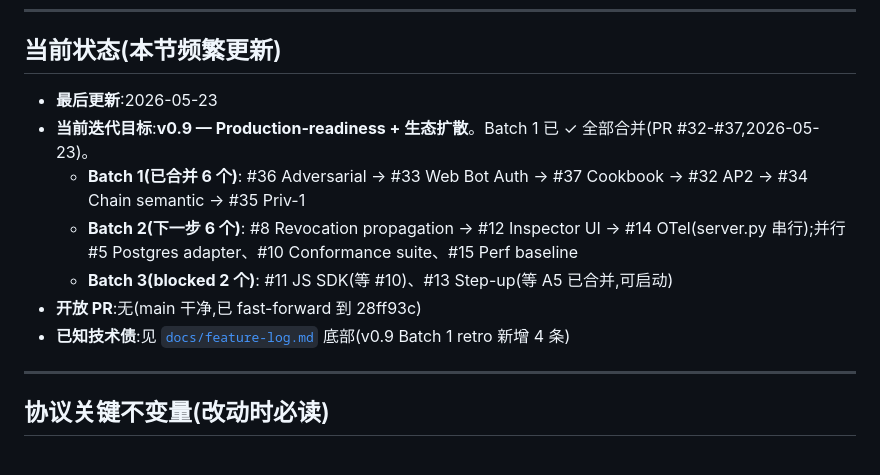
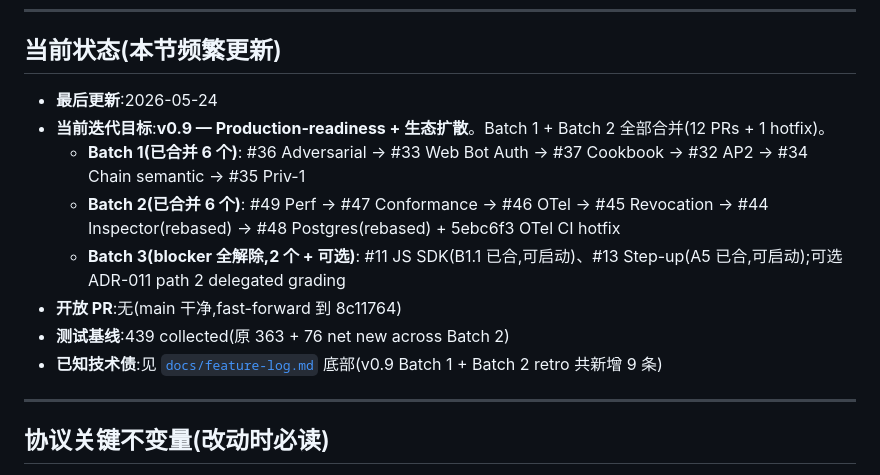
Before and after one commit to hnaymyh123-henry/charter, a Markdown page: PROJECT_CONTEXT.md, the part around the change. Drawn GitHub-style.

```diff
--- a/PROJECT_CONTEXT.md
+++ b/PROJECT_CONTEXT.md
@@ -44,13 +44,14 @@
 
 ## 当前状态(本节频繁更新)
 
-- **最后更新**:2026-05-23
-- **当前迭代目标**:**v0.9 — Production-readiness + 生态扩散**。Batch 1 已 ✓ 全部合并(PR #32-#37,2026-05-23)。
+- **最后更新**:2026-05-24
+- **当前迭代目标**:**v0.9 — Production-readiness + 生态扩散**。Batch 1 + Batch 2 全部合并(12 PRs + 1 hotfix)。
   - **Batch 1(已合并 6 个)**: #36 Adversarial → #33 Web Bot Auth → #37 Cookbook → #32 AP2 → #34 Chain semantic → #35 Priv-1
-  - **Batch 2(下一步 6 个)**: #8 Revocation propagation → #12 Inspector UI → #14 OTel(server.py 串行);并行 #5 Postgres adapter、#10 Conformance suite、#15 Perf baseline
-  - **Batch 3(blocked 2 个)**: #11 JS SDK(等 #10)、#13 Step-up(等 A5 已合并,可启动)
-- **开放 PR**:无(main 干净,已 fast-forward 到 28ff93c)
-- **已知技术债**:见 [`docs/feature-log.md`](docs/feature-log.md) 底部(v0.9 Batch 1 retro 新增 4 条)
+  - **Batch 2(已合并 6 个)**: #49 Perf → #47 Conformance → #46 OTel → #45 Revocation → #44 Inspector(rebased) → #48 Postgres(rebased) + 5ebc6f3 OTel CI hotfix
+  - **Batch 3(blocker 全解除,2 个 + 可选)**: #11 JS SDK(B1.1 已合,可启动)、#13 Step-up(A5 已合,可启动);可选 ADR-011 path 2 delegated grading
+- **开放 PR**:无(main 干净,fast-forward 到 8c11764)
+- **测试基线**:439 collected(原 363 + 76 net new across Batch 2)
+- **已知技术债**:见 [`docs/feature-log.md`](docs/feature-log.md) 底部(v0.9 Batch 1 + Batch 2 retro 共新增 9 条)
 
 ---
 
```
Also changed, not shown: ROADMAP.md (+30 -11 lines), docs/feature-log.md (+15 -0 lines).
